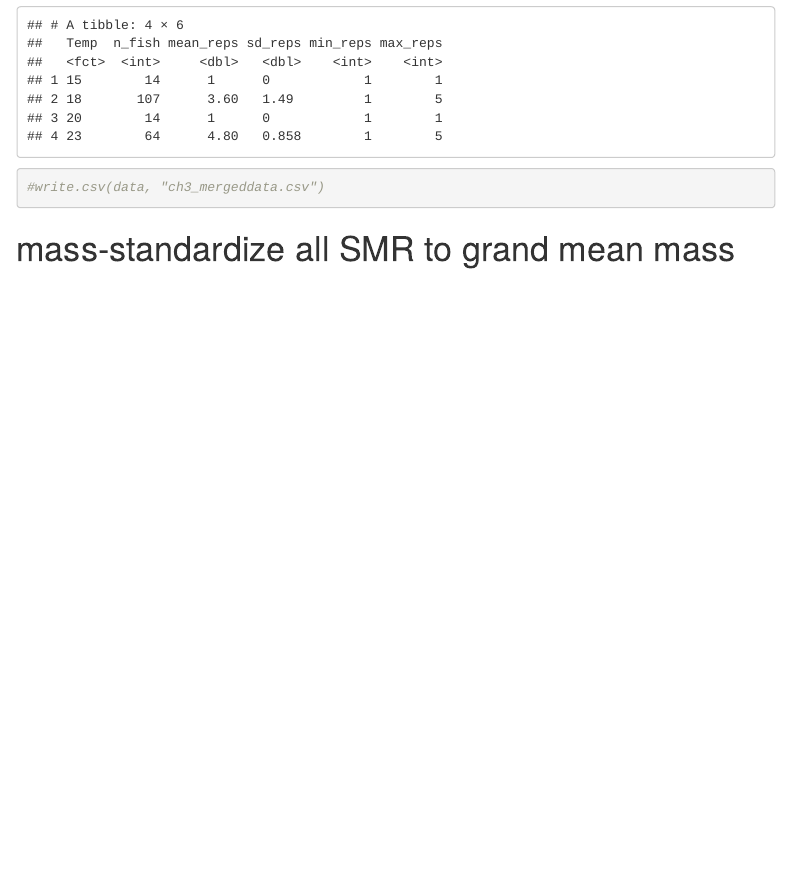
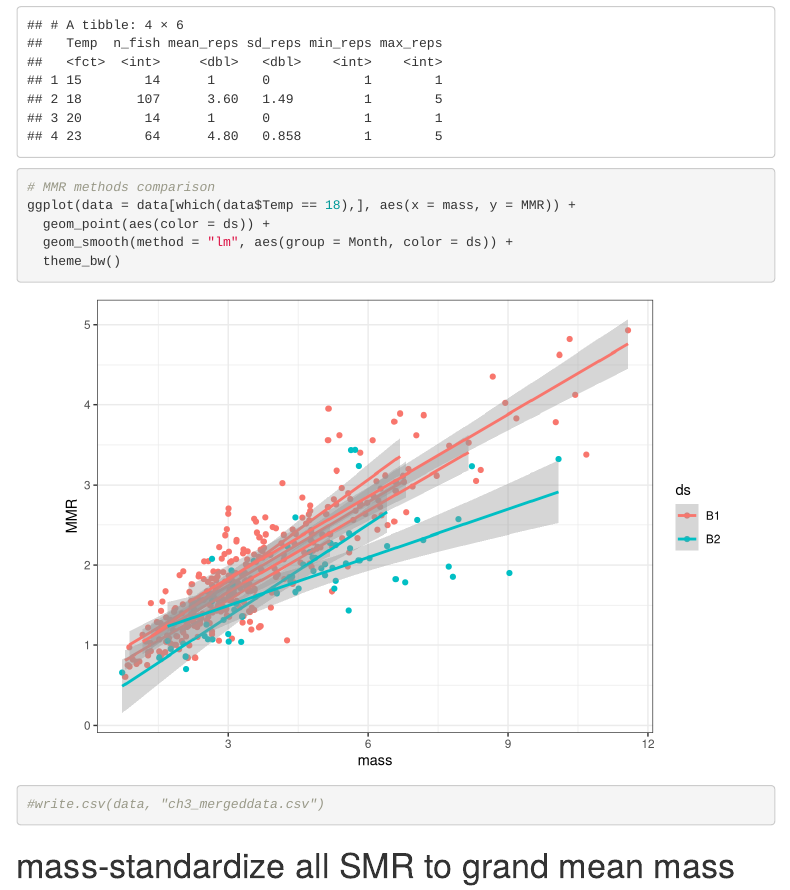
Before and after one commit to E-Hoots-Research/Life-History-Galaxias-2025, an R Markdown document (ch3_v2.Rmd): the page in a window 1100 px wide, from 9440 px down. Rendered offline with R 4.5, knitr and Pandoc, with nearby package versions; some code elsewhere in the file could not run offline; menus at the side of the page are left out.

Commit message:
Html file re-knit and minor changes to markdown file for clarity.

````diff
--- a/ch3_v2.Rmd
+++ b/ch3_v2.Rmd
@@ -513,6 +513,14 @@ summary_repeats_by_temp <- fish_repeats_by_temp %>%
 # View results
 fish_repeats_by_temp     # counts per fish by temperature
 summary_repeats_by_temp  # summary per temperature
+
+
+# MMR methods comparison
+ggplot(data = data[which(data$Temp == 18),], aes(x = mass, y = MMR)) +
+  geom_point(aes(color = ds)) +
+  geom_smooth(method = "lm", aes(group = Month, color = ds)) +
+  theme_bw()
+
 
 #write.csv(data, "ch3_mergeddata.csv")
 ```
````
Also changed, not shown: index.html, supplementary-file-1.html, 1 other file.
